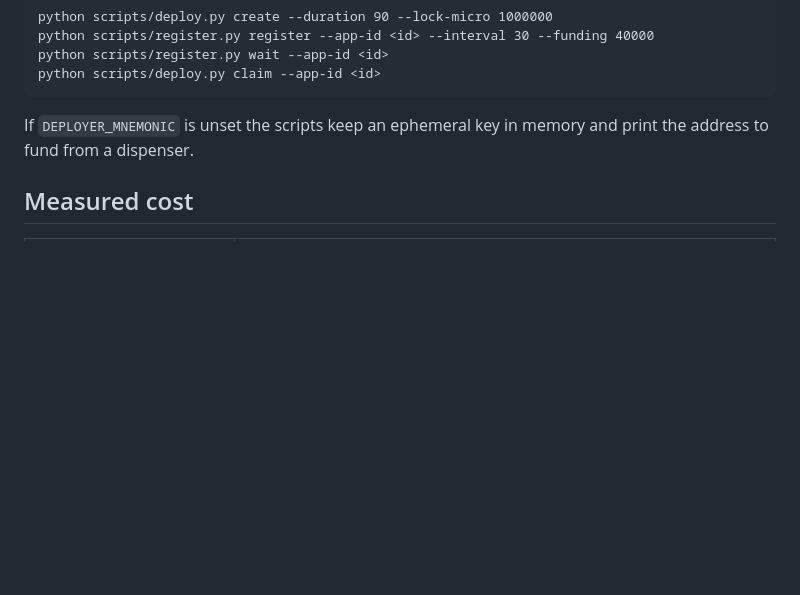
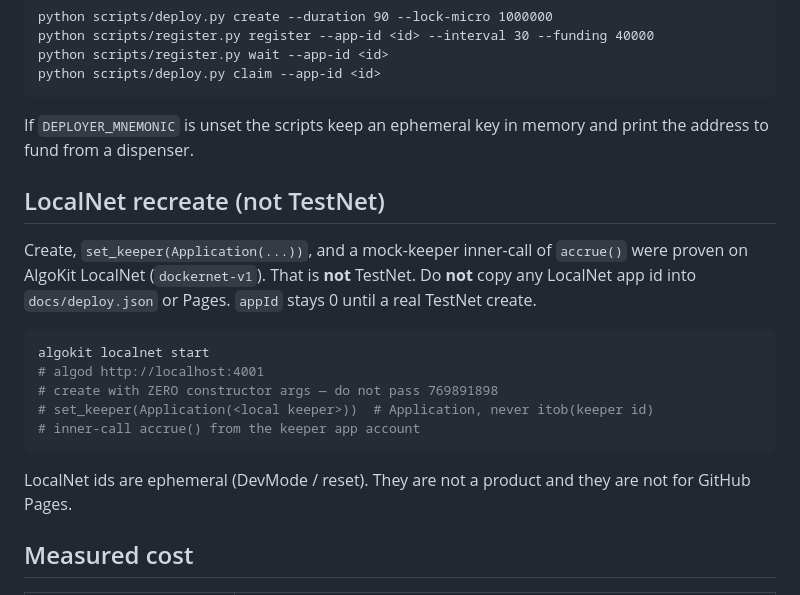
Before and after one commit to corvid-agent/arcron-vesting, a Markdown page: README.md, the part around the change. Drawn GitHub-style; blank space fills up the shorter version.

Commit message:
docs: LocalNet recreate is not TestNet (appId stays 0)

````diff
--- a/README.md
+++ b/README.md
@@ -46,6 +46,20 @@ python scripts/deploy.py claim --app-id <id>
 
 If `DEPLOYER_MNEMONIC` is unset the scripts keep an ephemeral key in memory and print the address to fund from a dispenser.
 
+## LocalNet recreate (not TestNet)
+
+Create, `set_keeper(Application(...))`, and a mock-keeper inner-call of `accrue()` were proven on AlgoKit LocalNet (`dockernet-v1`). That is **not** TestNet. Do **not** copy any LocalNet app id into `docs/deploy.json` or Pages. `appId` stays 0 until a real TestNet create.
+
+```bash
+algokit localnet start
+# algod http://localhost:4001
+# create with ZERO constructor args — do not pass 769891898
+# set_keeper(Application(<local keeper>))  # Application, never itob(keeper id)
+# inner-call accrue() from the keeper app account
+```
+
+LocalNet ids are ephemeral (DevMode / reset). They are not a product and they are not for GitHub Pages.
+
 ## Measured cost
 
 | item | µALGO |
````
